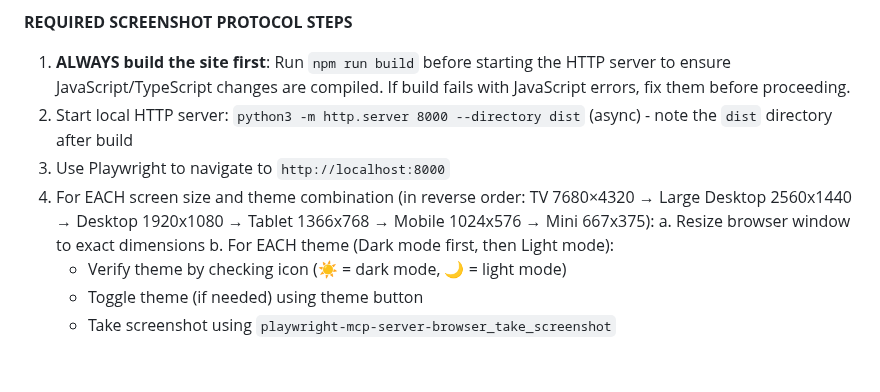
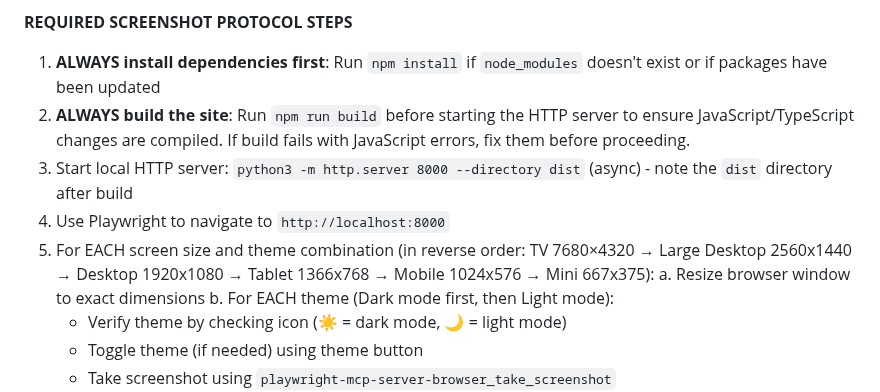
Before and after one commit to tsmarvin/EveryTimeZone, a Markdown page: .github/copilot-instructions.md, the part around one of its changes. GitHub-like rendering; blank space fills up the shorter version.

```diff
--- a/.github/copilot-instructions.md
+++ b/.github/copilot-instructions.md
@@ -71,10 +93,11 @@ refactor: extract timezone utils to separate module
 - **Total screenshots required:** 12 screenshots minimum (6 sizes × 2 themes) for any CSS/HTML change
 
 **REQUIRED SCREENSHOT PROTOCOL STEPS**
-1. **ALWAYS build the site first**: Run `npm run build` before starting the HTTP server to ensure JavaScript/TypeScript changes are compiled. If build fails with JavaScript errors, fix them before proceeding.
-2. Start local HTTP server: `python3 -m http.server 8000 --directory dist` (async) - note the `dist` directory after build
-3. Use Playwright to navigate to `http://localhost:8000`
-4. For EACH screen size and theme combination (in reverse order: TV 7680×4320 → Large Desktop 2560x1440 → Desktop 1920x1080 → Tablet 1366x768 → Mobile 1024x576 → Mini 667x375):
+1. **ALWAYS install dependencies first**: Run `npm install` if `node_modules` doesn't exist or if packages have been updated
+2. **ALWAYS build the site**: Run `npm run build` before starting the HTTP server to ensure JavaScript/TypeScript changes are compiled. If build fails with JavaScript errors, fix them before proceeding.
+3. Start local HTTP server: `python3 -m http.server 8000 --directory dist` (async) - note the `dist` directory after build
+4. Use Playwright to navigate to `http://localhost:8000`
+5. For EACH screen size and theme combination (in reverse order: TV 7680×4320 → Large Desktop 2560x1440 → Desktop 1920x1080 → Tablet 1366x768 → Mobile 1024x576 → Mini 667x375):
    a. Resize browser window to exact dimensions
    b. For EACH theme (Dark mode first, then Light mode):
    - Verify theme by checking icon (☀️ = dark mode, 🌙 = light mode)
```
Also changed, not shown: other parts of .github/copilot-instructions.md (+32 -7 lines).
